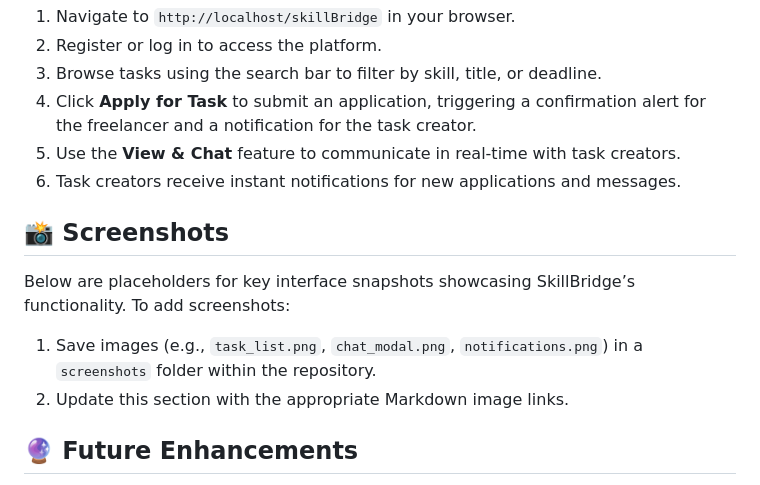
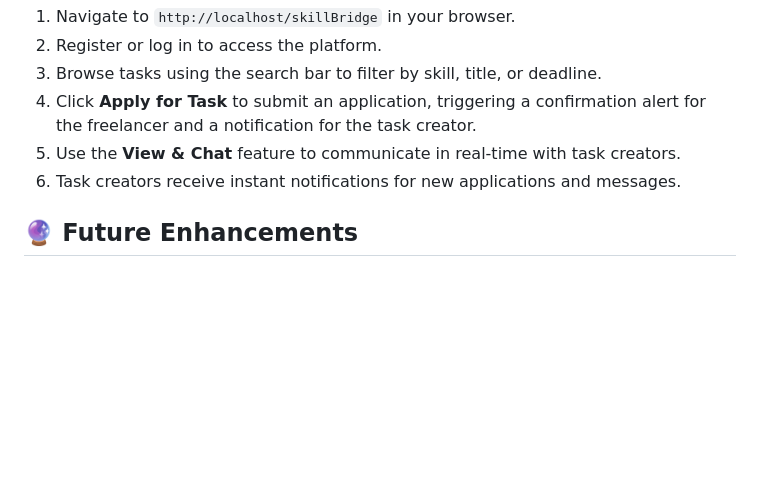
Before and after one commit to Mohamed-Irfan-git/SkillBridge, a Markdown page: README.md, the part around the change. Drawn GitHub-style; blank space fills up the shorter version.

```diff
--- a/README.md
+++ b/README.md
@@ -156,12 +156,6 @@ CREATE TABLE notifications (
 
 
 
-## 📸 Screenshots
-Below are placeholders for key interface snapshots showcasing SkillBridge’s functionality. To add screenshots:
-1. Save images (e.g., `task_list.png`, `chat_modal.png`, `notifications.png`) in a `screenshots` folder within the repository.
-2. Update this section with the appropriate Markdown image links.
-
-
 ## 🔮 Future Enhancements
 - **Real-Time Notifications**: Integrate WebSockets or Pusher for instant alerts
 - **Admin Panel**: Centralized management for users and tasks
```
